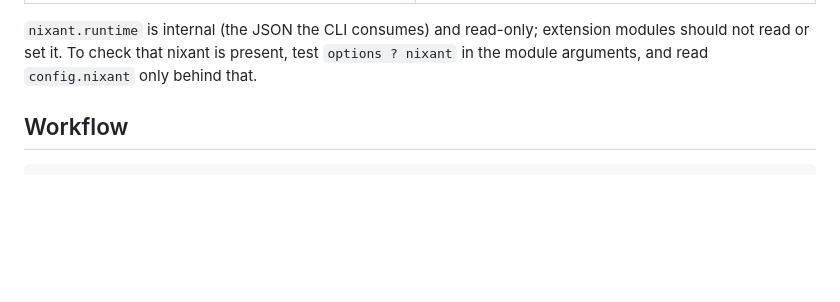
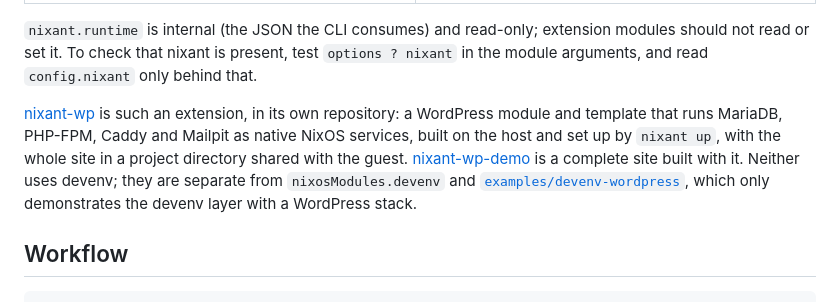
Before and after one commit to jasalt/nixant-py, a Markdown page: README.md, the part around the change. Drawn GitHub-style; blank space fills up the shorter version.

Commit message:
docs: link nixant-wp and nixant-wp-demo as the NixOS WordPress setup

```diff
--- a/README.md
+++ b/README.md
@@ -81,6 +81,8 @@ Extension modules may read these options. The container and VM modules set `nixa
 | `nixant.instanceName`, `nixant.workdir`, `nixant.cpus`, `nixant.memory`, `nixant.disk`, `nixant.ephemeral` | Instance settings. |
 
 `nixant.runtime` is internal (the JSON the CLI consumes) and read-only; extension modules should not read or set it. To check that nixant is present, test `options ? nixant` in the module arguments, and read `config.nixant` only behind that.
+
+[nixant-wp](https://github.com/jasalt/nixant-wp) is such an extension, in its own repository: a WordPress module and template that runs MariaDB, PHP-FPM, Caddy and Mailpit as native NixOS services, built on the host and set up by `nixant up`, with the whole site in a project directory shared with the guest. [nixant-wp-demo](https://github.com/jasalt/nixant-wp-demo) is a complete site built with it. Neither uses devenv; they are separate from `nixosModules.devenv` and [`examples/devenv-wordpress`](examples/devenv-wordpress/README.md), which only demonstrates the devenv layer with a WordPress stack.
 
 ## Workflow
 
```
Also changed, not shown: examples/devenv-wordpress/README.md (+2 -1 lines).
